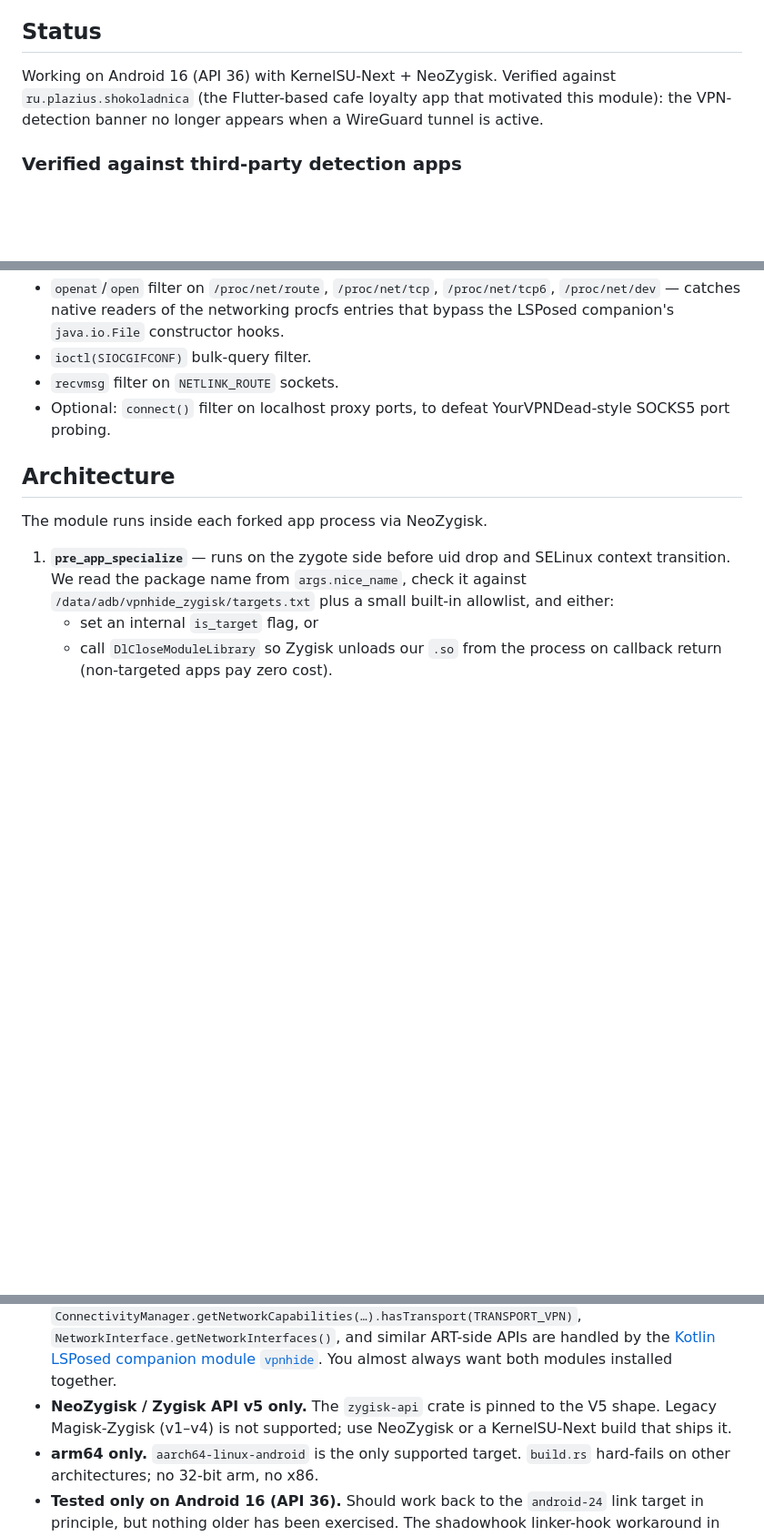
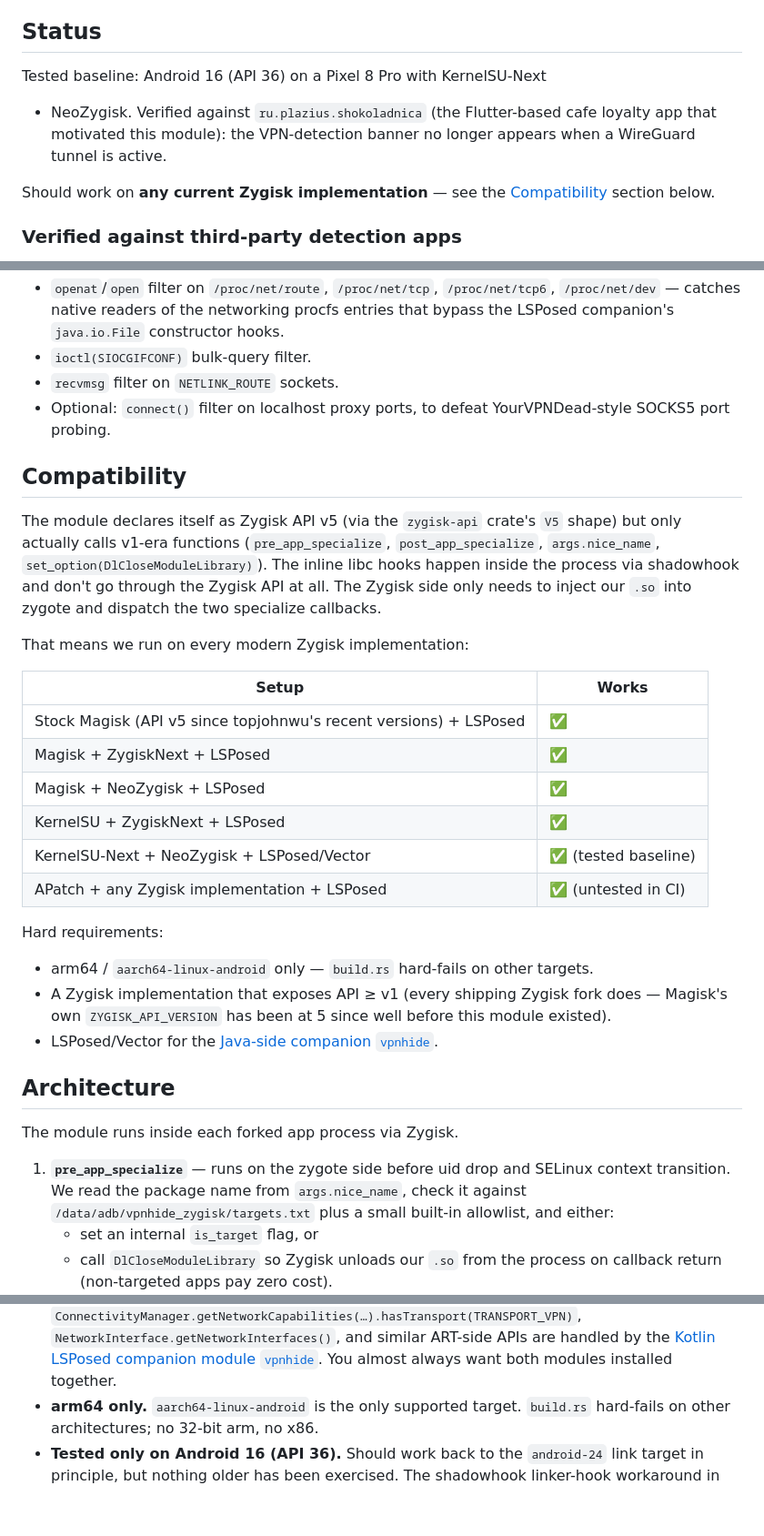
Before and after one commit to okhsunrog/vpnhide-zygisk, a Markdown page: README.md, 3 parts joined by grey strips. Shown at 91% size. GitHub-like rendering; blank space fills up the shorter version.

Commit message:
docs: clarify compatibility — works on any modern Zygisk, not NeoZygisk only
The previous wording implied NeoZygisk was a hard requirement, which
turns out to be wrong. Magisk's upstream ZYGISK_API_VERSION has been
at 5 since well before this module existed (verified directly against
topjohnwu/Magisk@HEAD: native/src/core/zygisk/api.hpp:26 and
module.cpp:74-79's `case 5: ... return true`), and our module only
actually calls v1-era functions (pre/post_app_specialize, nice_name,
DlCloseModuleLibrary). The inline libc hooks happen in our own
process via shadowhook with no Zygisk API involvement at all.

Add an explicit Compatibility section listing every shipping
combination — stock Magisk, Magisk+ZygiskNext, Magisk+NeoZygisk, KSU,
KSU-Next, APatch, with LSPosed or Vector — and noting that we run on
all of them. The only hard requirement is arm64.

Drop the `NeoZygisk / Zygisk API v5 only` bullet from Known
limitations since it was the same misconception, and de-duplicate the
arm64 entry that was already listed below it. Update the wording in
Status and Architecture sections from "via NeoZygisk" to "via Zygisk".

```diff
--- a/README.md
+++ b/README.md
@@ -16,10 +16,14 @@ for full coverage of the Java and native stacks.
 
 ## Status
 
-Working on Android 16 (API 36) with KernelSU-Next + NeoZygisk. Verified
-against `ru.plazius.shokoladnica` (the Flutter-based cafe loyalty app that
-motivated this module): the VPN-detection banner no longer appears when a
-WireGuard tunnel is active.
+Tested baseline: Android 16 (API 36) on a Pixel 8 Pro with KernelSU-Next
++ NeoZygisk. Verified against `ru.plazius.shokoladnica` (the
+Flutter-based cafe loyalty app that motivated this module): the
+VPN-detection banner no longer appears when a WireGuard tunnel is
+active.
+
+Should work on **any current Zygisk implementation** — see the
+[Compatibility](#compatibility) section below.
 
 ### Verified against third-party detection apps
 
@@ -133,9 +137,39 @@ Planned:
 - Optional: `connect()` filter on localhost proxy ports, to defeat
   YourVPNDead-style SOCKS5 port probing.
 
+## Compatibility
+
+The module declares itself as Zygisk API v5 (via the `zygisk-api`
+crate's `V5` shape) but only actually calls v1-era functions
+(`pre_app_specialize`, `post_app_specialize`, `args.nice_name`,
+`set_option(DlCloseModuleLibrary)`). The inline libc hooks happen
+inside the process via shadowhook and don't go through the Zygisk API
+at all. The Zygisk side only needs to inject our `.so` into zygote
+and dispatch the two specialize callbacks.
+
+That means we run on every modern Zygisk implementation:
+
+| Setup | Works |
+|---|---|
+| Stock Magisk (API v5 since topjohnwu's recent versions) + LSPosed | ✅ |
+| Magisk + ZygiskNext + LSPosed | ✅ |
+| Magisk + NeoZygisk + LSPosed | ✅ |
+| KernelSU + ZygiskNext + LSPosed | ✅ |
+| KernelSU-Next + NeoZygisk + LSPosed/Vector | ✅ (tested baseline) |
+| APatch + any Zygisk implementation + LSPosed | ✅ (untested in CI) |
+
+Hard requirements:
+
+- arm64 / `aarch64-linux-android` only — `build.rs` hard-fails on
+  other targets.
+- A Zygisk implementation that exposes API ≥ v1 (every shipping
+  Zygisk fork does — Magisk's own `ZYGISK_API_VERSION` has been at 5
+  since well before this module existed).
+- LSPosed/Vector for the [Java-side companion `vpnhide`](https://github.com/okhsunrog/vpnhide).
+
 ## Architecture
 
-The module runs inside each forked app process via NeoZygisk.
+The module runs inside each forked app process via Zygisk.
 
 1. **`pre_app_specialize`** — runs on the zygote side before uid drop and
    SELinux context transition. We read the package name from
@@ -293,9 +327,6 @@ list in the Kotlin companion module.
   `NetworkInterface.getNetworkInterfaces()`, and similar ART-side APIs
   are handled by the [Kotlin LSPosed companion module `vpnhide`](https://github.com/okhsunrog/vpnhide).
   You almost always want both modules installed together.
-- **NeoZygisk / Zygisk API v5 only.** The `zygisk-api` crate is pinned to
-  the V5 shape. Legacy Magisk-Zygisk (v1–v4) is not supported; use
-  NeoZygisk or a KernelSU-Next build that ships it.
 - **arm64 only.** `aarch64-linux-android` is the only supported target.
   `build.rs` hard-fails on other architectures; no 32-bit arm, no x86.
 - **Tested only on Android 16 (API 36).** Should work back to the
```
